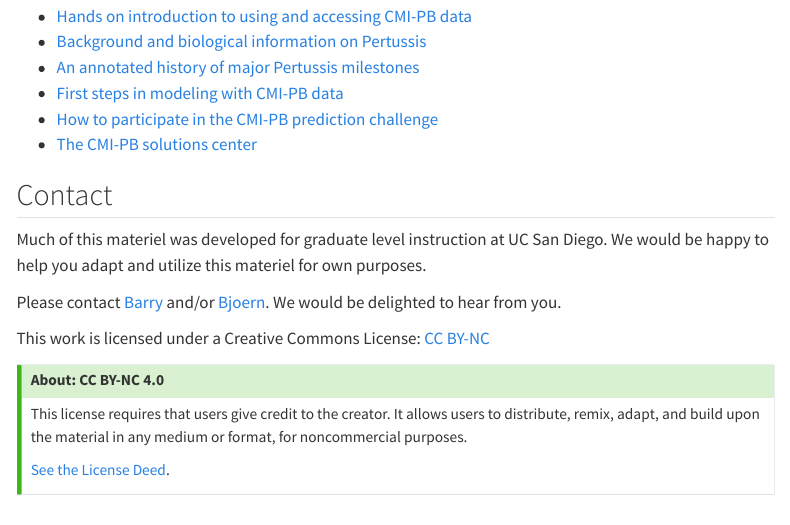
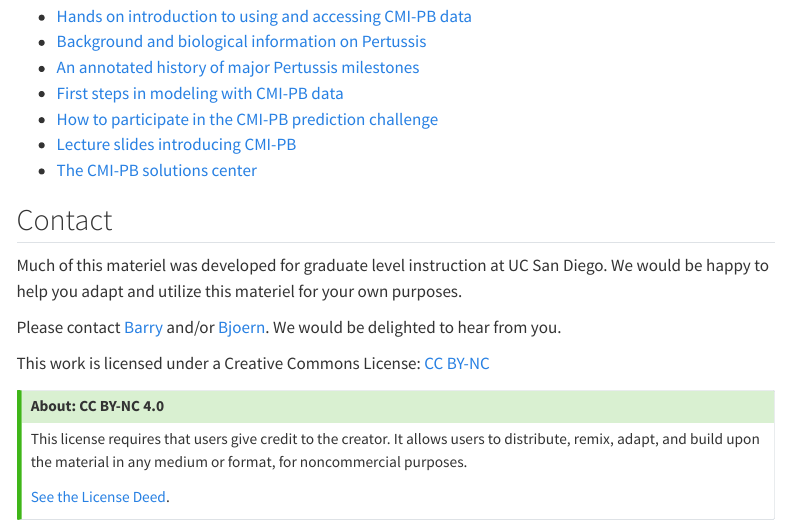
Before and after one commit to bioboot/cmi-pb_teaching, a Quarto document (index.qmd): the page in a window 1100 px wide, from 320 px down. Rendered offline with R 4.5, knitr and Pandoc in place of Quarto, with nearby package versions; menus at the side of the page are left out.

Commit message:
Quarto settings and index

```diff
--- a/_quarto.yml
+++ b/_quarto.yml
@@ -1,5 +1,9 @@
 project:
   type: website
+  output-dir: docs
+  resources:
+    - "/timeline/*"
+    - "/timeline/img/*"
 
 website:
   title: "Teaching Material"
@@ -9,26 +13,27 @@ website:
         text: Home
       - text: "Resources"
         menu:
-          - href: about.qmd
+          - href: introduction/intro_to_cmi-pb.qmd
             text: "Introducing CMI-PB Data"
-          - href: about.qmd
+          - href: background/intro_to_pertussis.qmd
             text: "Pertussis Background"
-          - href: about.qmd
+          - href: timeline/pertussis_timeline.html
             text: "Pertussis Timeline"
+            target: _blank
           - href: about.qmd
             text: "Modeling with CMI-PB data"
-          - href: about.qmd
+          - href: https://www.cmi-pb.org/blog/prediction-challenge-overview/
             text: "Prediction challange"
+            target: _blank
 
     right:
-      - href: about.qmd
+      - href: https://www.cmi-pb.org
         text: CMI-PB
+        target: _blank
       - icon: github
-        menu:
-          - text: Source Code
-            url:  https://code.com
-          - text: Report a Bug
-            url:  https://bugs.com
+        href: https://github.com/bioboot/cmi-pb_teaching
+        target: _blank
+        aria-label: Teaching GitHub
 
 format:
   html:
--- a/index.qmd
+++ b/index.qmd
@@ -1,5 +1,6 @@
 ---
 title: ""
+engine: knitr
 ---
 
 ## Overview
@@ -24,9 +25,3 @@ These resources, and associated [prediction challenges](), are geared towards en
 ## Educational Resources
 Major resources to help you understand and make use of CMI-PB data include:
 
-- [Hands on introduction to using and accessing CMI-PB data]()
-- [Background and biological information on Pertussis]()
-- [An annotated history of major Pertussis milestones]()
-- [First steps in modeling with CMI-PB data]()
-- [How to participate in the CMI-PB prediction challenge]()
-- [The CMI-PB solutions center]()
@@ -33,6 +33,8 @@ Major resources to help you understand and make use of CMI-PB data include:
+- [Lecture slides introducing CMI-PB]()
+- [The CMI-PB solutions center](https://discuss.cmi-pb.org){.external target="_blank"}
 
 ## Contact
-Much of this materiel was developed for graduate level instruction at UC San Diego. We would be happy to help you adapt and utilize this materiel for own purposes.
+Much of this materiel was developed for graduate level instruction at UC San Diego. We would be happy to help you adapt and utilize this materiel for your own purposes.
 
 Please contact [Barry](mailto:bjgrant@ucsd.edu) and/or [Bjoern](mailto:bpeters@lji.org). We would be delighted to hear from you.
 
```
Also changed, not shown: index.qmd (9 more changed lines).
